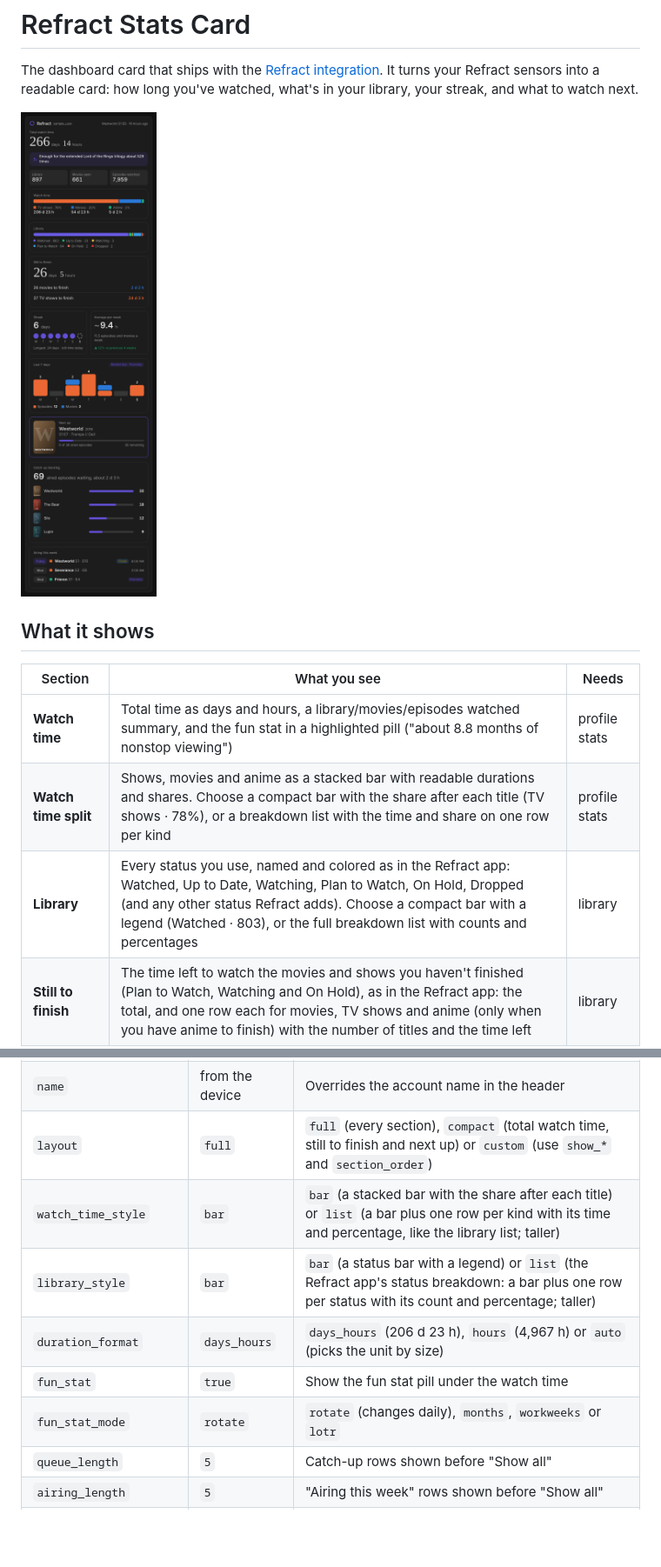
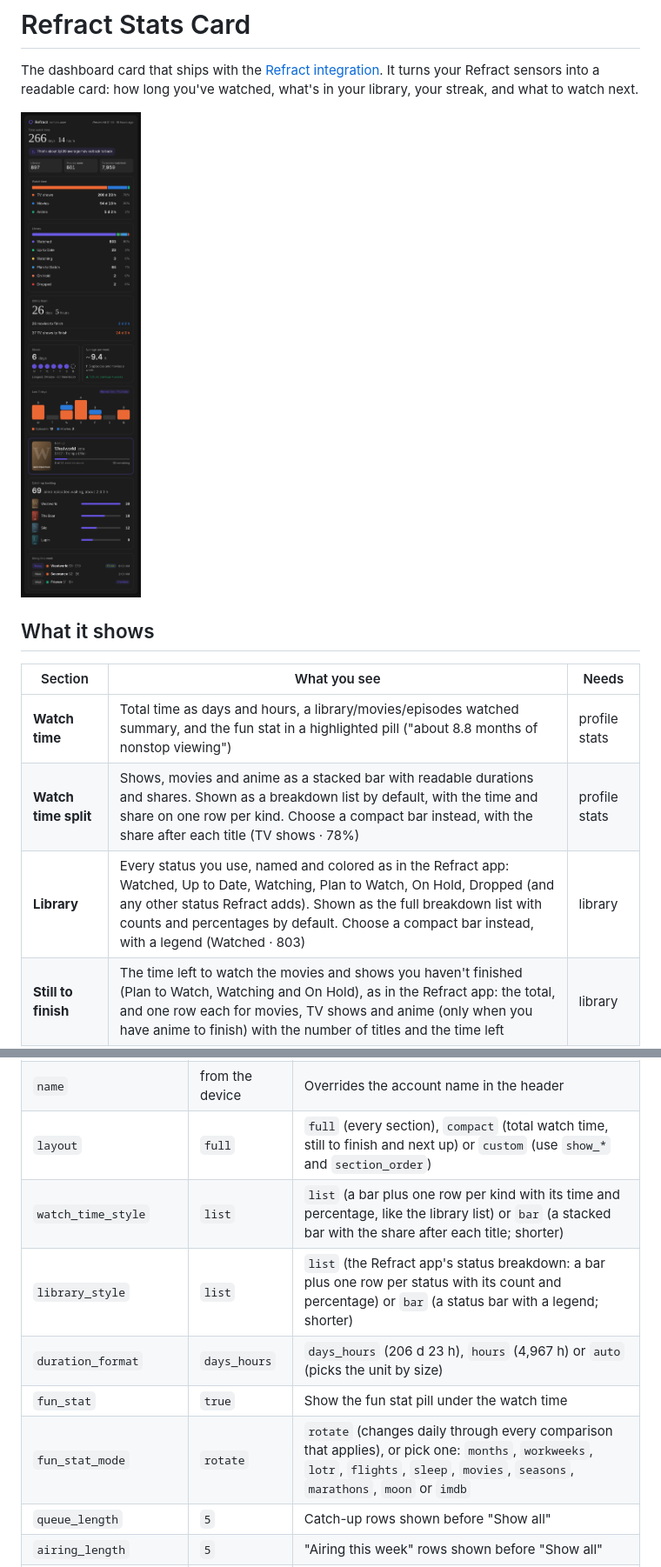
Before and after one commit to Big-Edge2297/ha-refract, a Markdown page: docs/dashboard-card.md, 2 parts joined by grey strips. Shown at 87% size. Drawn GitHub-style; pictures changed too: docs/dashboard-card.png; blank space fills up the shorter version.

```diff
--- a/docs/dashboard-card.md
+++ b/docs/dashboard-card.md
@@ -9,8 +9,8 @@ The dashboard card that ships with the [Refract integration](https://github.com/
 | Section | What you see | Needs |
 |---|---|---|
 | **Watch time** | Total time as days and hours, a library/movies/episodes watched summary, and the fun stat in a highlighted pill ("about 8.8 months of nonstop viewing") | profile stats |
-| **Watch time split** | Shows, movies and anime as a stacked bar with readable durations and shares. Choose a compact bar with the share after each title (TV shows · 78%), or a breakdown list with the time and share on one row per kind | profile stats |
-| **Library** | Every status you use, named and colored as in the Refract app: Watched, Up to Date, Watching, Plan to Watch, On Hold, Dropped (and any other status Refract adds). Choose a compact bar with a legend (Watched · 803), or the full breakdown list with counts and percentages | library |
+| **Watch time split** | Shows, movies and anime as a stacked bar with readable durations and shares. Shown as a breakdown list by default, with the time and share on one row per kind. Choose a compact bar instead, with the share after each title (TV shows · 78%) | profile stats |
+| **Library** | Every status you use, named and colored as in the Refract app: Watched, Up to Date, Watching, Plan to Watch, On Hold, Dropped (and any other status Refract adds). Shown as the full breakdown list with counts and percentages by default. Choose a compact bar instead, with a legend (Watched · 803) | library |
 | **Still to finish** | The time left to watch the movies and shows you haven't finished (Plan to Watch, Watching and On Hold), as in the Refract app: the total, and one row each for movies, TV shows and anime (only when you have anime to finish) with the number of titles and the time left | library |
 | **Streak** | Current streak in big numbers, seven day dots and your longest streak | profile stats |
 | **Average per week** | Estimated hours per week over the last 4 weeks, how many episodes and movies that is, and the change against the 4 weeks before | watch history |
@@ -117,11 +117,11 @@ Cards from before 0.4.4 that have no `layout` but hide sections or set a `sectio
 | `entity` | | **Required.** Any entity of the Refract account |
 | `name` | from the device | Overrides the account name in the header |
 | `layout` | `full` | `full` (every section), `compact` (total watch time, still to finish and next up) or `custom` (use `show_*` and `section_order`) |
-| `watch_time_style` | `bar` | `bar` (a stacked bar with the share after each title) or `list` (a bar plus one row per kind with its time and percentage, like the library list; taller) |
-| `library_style` | `bar` | `bar` (a status bar with a legend) or `list` (the Refract app's status breakdown: a bar plus one row per status with its count and percentage; taller) |
+| `watch_time_style` | `list` | `list` (a bar plus one row per kind with its time and percentage, like the library list) or `bar` (a stacked bar with the share after each title; shorter) |
+| `library_style` | `list` | `list` (the Refract app's status breakdown: a bar plus one row per status with its count and percentage) or `bar` (a status bar with a legend; shorter) |
 | `duration_format` | `days_hours` | `days_hours` (206 d 23 h), `hours` (4,967 h) or `auto` (picks the unit by size) |
 | `fun_stat` | `true` | Show the fun stat pill under the watch time |
-| `fun_stat_mode` | `rotate` | `rotate` (changes daily), `months`, `workweeks` or `lotr` |
+| `fun_stat_mode` | `rotate` | `rotate` (changes daily through every comparison that applies), or pick one: `months`, `workweeks`, `lotr`, `flights`, `sleep`, `movies`, `seasons`, `marathons`, `moon` or `imdb` |
 | `queue_length` | `5` | Catch-up rows shown before "Show all" |
 | `airing_length` | `5` | "Airing this week" rows shown before "Show all" |
 | `section_order` | see above | Order of the sections under the header (list of section names). Only used by `layout: custom` |
```
Also changed, not shown: other parts of docs/dashboard-card.md (+16 -1 lines), CHANGELOG.md (+12 -0 lines), frontend/CHANGELOG.md (+6 -0 lines), 11 other files.
